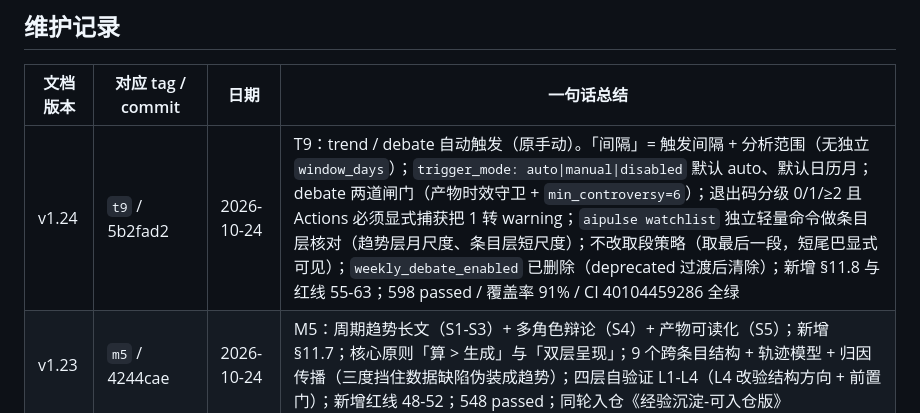
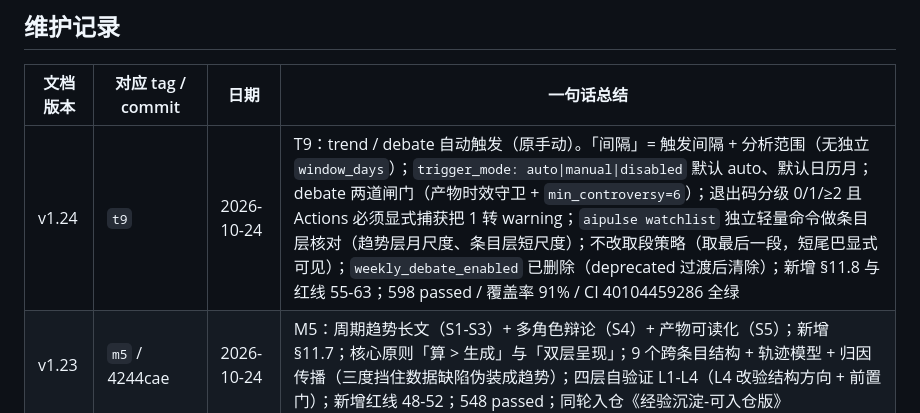
Before and after one commit to tochikoma777/aipulse, a Markdown page: docs/文档维护日志.md, the part around the change. Drawn GitHub-style.

Commit message:
docs: 文档维护日志锚点改用 tag 名 t9（避免自指 commit hash）

```diff
--- a/docs/文档维护日志.md
+++ b/docs/文档维护日志.md
@@ -66,7 +66,7 @@
 
 | 文档版本 | 对应 tag / commit              | 日期       | 一句话总结                                                   |
 | -------- | ------------------------------ | ---------- | ------------------------------------------------------------ |
-| v1.24    | `t9` / 5b2fad2                 | 2026-10-24 | T9：trend / debate 自动触发（原手动）。「间隔」= 触发间隔 + 分析范围（无独立 `window_days`）；`trigger_mode: auto\|manual\|disabled` 默认 auto、默认日历月；debate 两道闸门（产物时效守卫 + `min_controversy=6`）；退出码分级 0/1/≥2 且 Actions 必须显式捕获把 1 转 warning；`aipulse watchlist` 独立轻量命令做条目层核对（趋势层月尺度、条目层短尺度）；不改取段策略（取最后一段，短尾巴显式可见）；`weekly_debate_enabled` 已删除（deprecated 过渡后清除）；新增 §11.8 与红线 55-63；598 passed / 覆盖率 91% / CI 40104459286 全绿 |
+| v1.24    | `t9`                          | 2026-10-24 | T9：trend / debate 自动触发（原手动）。「间隔」= 触发间隔 + 分析范围（无独立 `window_days`）；`trigger_mode: auto\|manual\|disabled` 默认 auto、默认日历月；debate 两道闸门（产物时效守卫 + `min_controversy=6`）；退出码分级 0/1/≥2 且 Actions 必须显式捕获把 1 转 warning；`aipulse watchlist` 独立轻量命令做条目层核对（趋势层月尺度、条目层短尺度）；不改取段策略（取最后一段，短尾巴显式可见）；`weekly_debate_enabled` 已删除（deprecated 过渡后清除）；新增 §11.8 与红线 55-63；598 passed / 覆盖率 91% / CI 40104459286 全绿 |
 | v1.23    | `m5` / 4244cae                 | 2026-10-24 | M5：周期趋势长文（S1-S3）+ 多角色辩论（S4）+ 产物可读化（S5）；新增 §11.7；核心原则「算 > 生成」与「双层呈现」；9 个跨条目结构 + 轨迹模型 + 归因传播（三度挡住数据缺陷伪装成趋势）；四层自验证 L1-L4（L4 改验结构方向 + 前置门）；新增红线 48-52；548 passed；同轮入仓《经验沉淀-可入仓版》 |
 | v1.22    | `m6c` / c9b2fa1                | 2026-10-20 | M6c：知识库——本地笔记 + 导出为可消费的 Markdown（新增 §11.6）；双库隔离（主库只读 + `data/user_data.db`）；聚合主键改用板块 slug + 体积分片；新增红线 44-47；407 passed |
 | v1.21    | `m6b` / 11fb09a                | 2026-10-18 | M6b：日报条目 why/stance 全覆盖 + 中文要点（新增 §11.1）；红线 35 落点订正；Actions runs-on 固定 ubuntu-24.04 |
```
Also changed, not shown: CODEBUDDY.md (+1 -1 lines).
